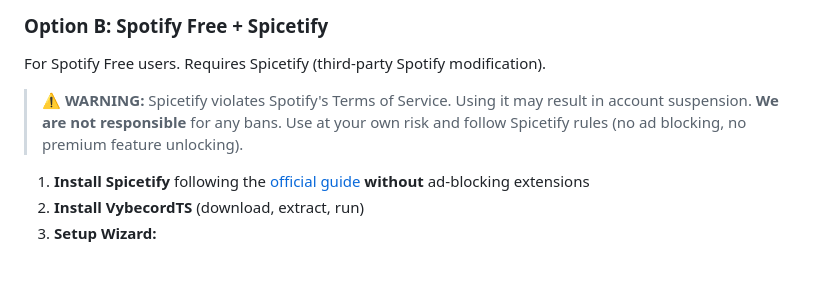
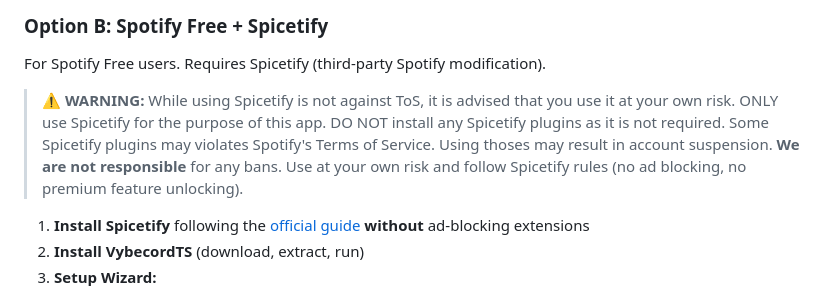
Before and after one commit to TheUnknownMurda/VybecordTS, a Markdown page: README.md, the part around the change. GitHub-like rendering; blank space fills up the shorter version.

```diff
--- a/README.md
+++ b/README.md
@@ -53,7 +53,7 @@ Official Spotify API integration — most reliable, full metadata, no third-part
 ### Option B: Spotify Free + Spicetify
 For Spotify Free users. Requires Spicetify (third-party Spotify modification).
 
-> ⚠️ **WARNING:** Spicetify violates Spotify's Terms of Service. Using it may result in account suspension. **We are not responsible** for any bans. Use at your own risk and follow Spicetify rules (no ad blocking, no premium feature unlocking).
+> ⚠️ **WARNING:** While using Spicetify is not against ToS, it is advised that you use it at your own risk. ONLY use Spicetify for the purpose of this app. DO NOT install any Spicetify plugins as it is not required. Some Spicetify plugins may violates Spotify's Terms of Service. Using thoses may result in account suspension. **We are not responsible** for any bans. Use at your own risk and follow Spicetify rules (no ad blocking, no premium feature unlocking).
 
 1. **Install Spicetify** following the [official guide](https://spicetify.app/) **without** ad-blocking extensions
 2. **Install VybecordTS** (download, extract, run)
```
